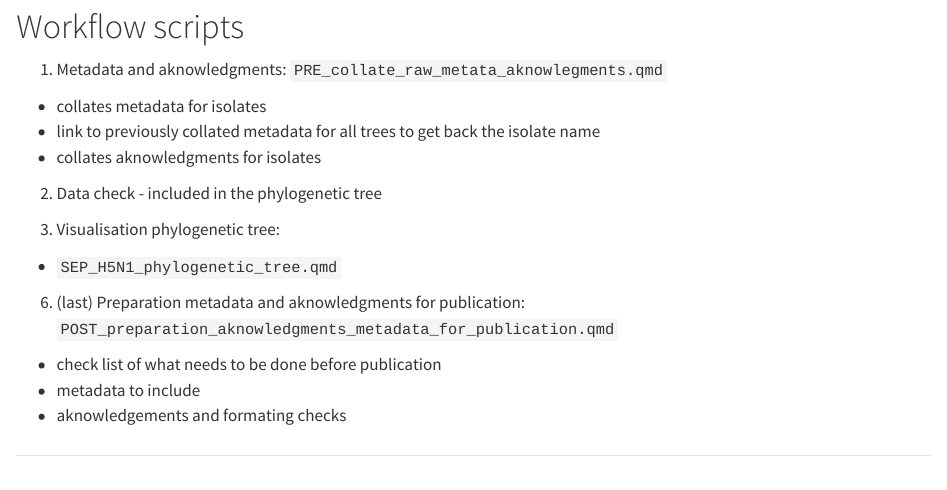
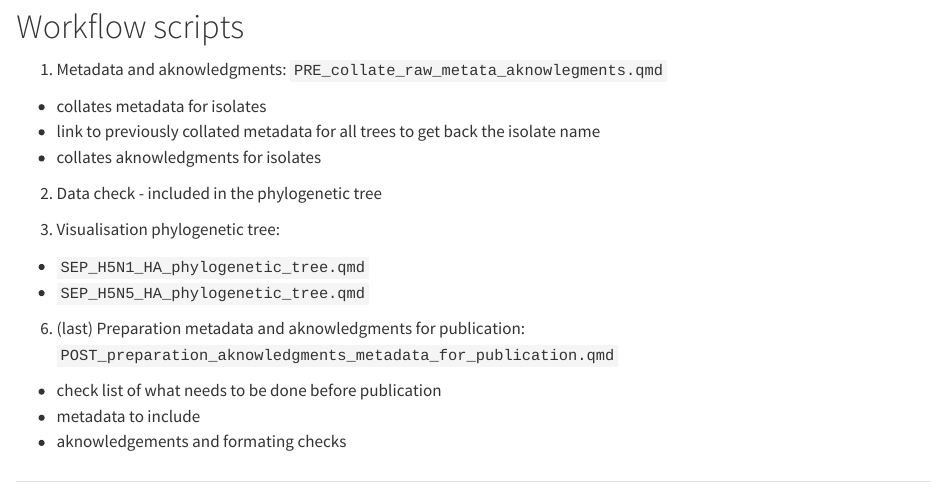
Before and after one commit to NorwegianVeterinaryInstitute/WTE_AI_article, a Quarto document (code/README_WORKFLOW.qmd): the page in a window 1100 px wide, from 130 px down. Rendered offline with R 4.5, knitr and Pandoc in place of Quarto, with nearby package versions.

```diff
--- a/code/README_WORKFLOW.qmd
+++ b/code/README_WORKFLOW.qmd
@@ -23,7 +23,8 @@
 
 3.  Visualisation phylogenetic tree:
 
--   `SEP_H5N1_phylogenetic_tree.qmd`
+-   `SEP_H5N1_HA_phylogenetic_tree.qmd`
+-   `SEP_H5N5_HA_phylogenetic_tree.qmd`
 
 6.  (last) Preparation metadata and aknowledgments for publication: `POST_preparation_aknowledgments_metadata_for_publication.qmd`
 
```
Also changed, not shown: code/quarto/2024-02-04_SEP_H5N1_HA_tree_data_check.html (added).
